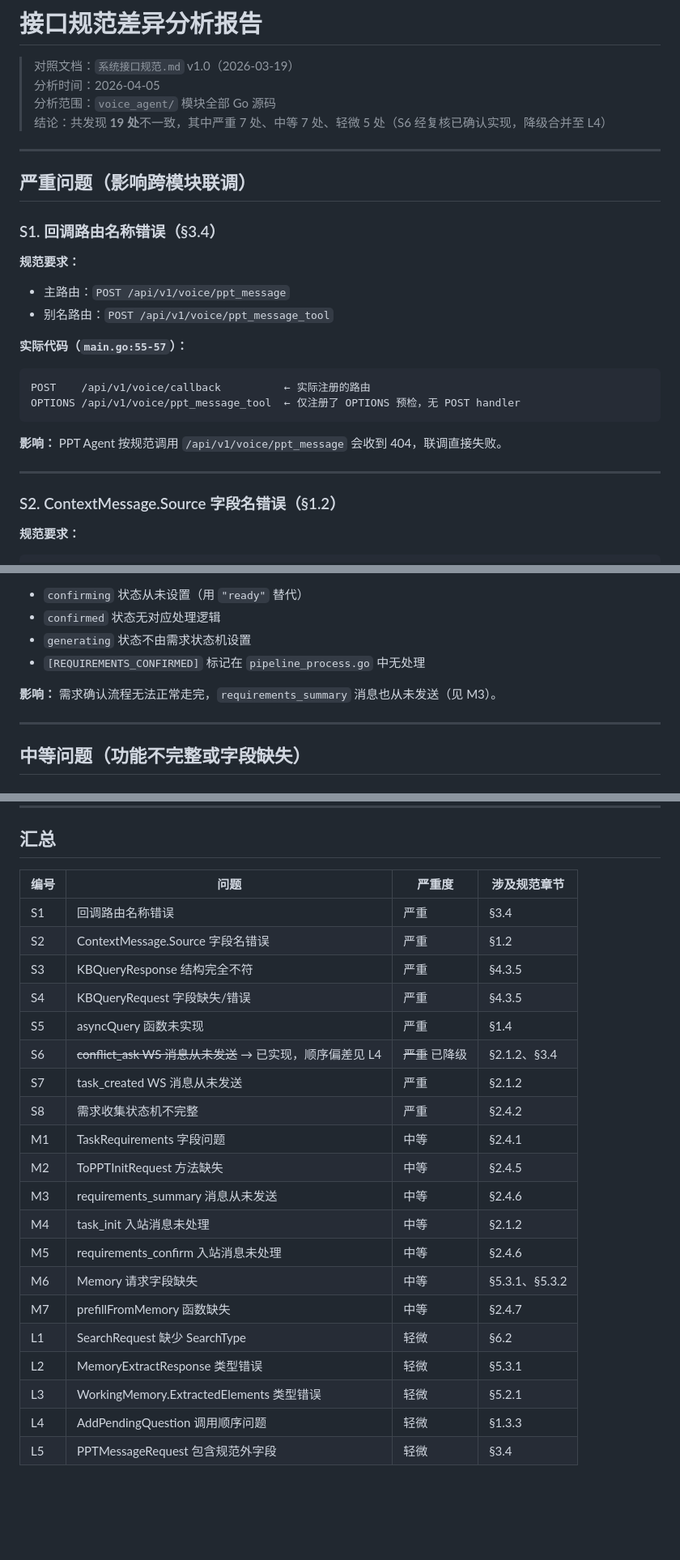
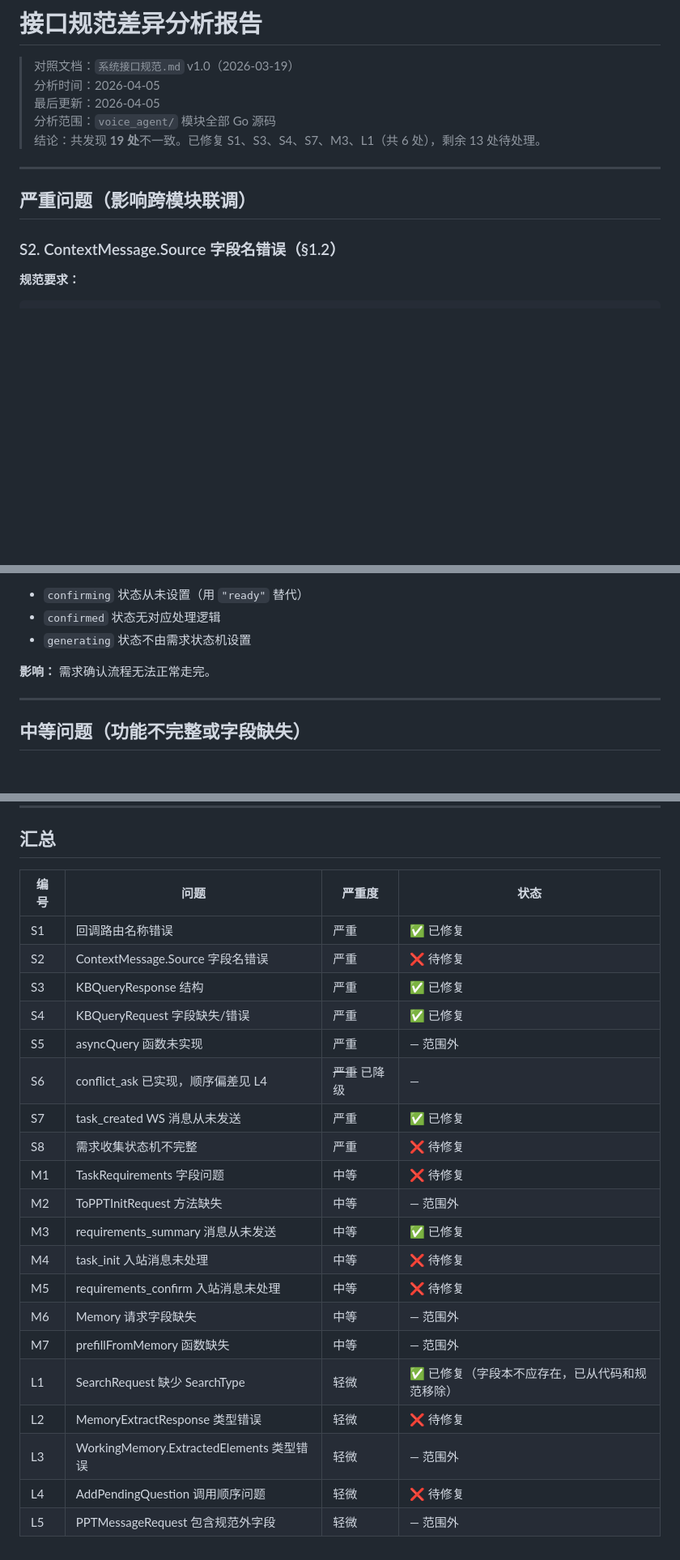
Before and after one commit to ZHYsfl/EducationAgent, a Markdown page: 接口规范差异分析.md, 3 parts joined by grey strips. Shown at 81% size. Drawn GitHub-style; blank space fills up the shorter version.

Commit message:
Update discrepancy analysis report for voice_agent module
- Revised the conclusion to reflect the resolution of 6 severe issues, with 13 remaining to be addressed.
- Updated the summary table to indicate the status of each identified issue, marking those that have been fixed and those pending resolution.
- Removed detailed descriptions of specific issues that have been resolved to streamline the report.

````diff
--- a/接口规范差异分析.md
+++ b/接口规范差异分析.md
@@ -2,28 +2,13 @@
 
 > 对照文档：`系统接口规范.md` v1.0（2026-03-19）
 > 分析时间：2026-04-05
+> 最后更新：2026-04-05
 > 分析范围：`voice_agent/` 模块全部 Go 源码
-> 结论：共发现 **19 处**不一致，其中严重 7 处、中等 7 处、轻微 5 处（S6 经复核已确认实现，降级合并至 L4）
+> 结论：共发现 **19 处**不一致。已修复 S1、S3、S4、S7、M3、L1（共 6 处），剩余 13 处待处理。
 
 ---
 
 ## 严重问题（影响跨模块联调）
-
-### S1. 回调路由名称错误（§3.4）
-
-**规范要求：**
-- 主路由：`POST /api/v1/voice/ppt_message`
-- 别名路由：`POST /api/v1/voice/ppt_message_tool`
-
-**实际代码（`main.go:55-57`）：**
-```
-POST    /api/v1/voice/callback          ← 实际注册的路由
-OPTIONS /api/v1/voice/ppt_message_tool  ← 仅注册了 OPTIONS 预检，无 POST handler
-```
-
-**影响：** PPT Agent 按规范调用 `/api/v1/voice/ppt_message` 会收到 404，联调直接失败。
-
----
 
 ### S2. ContextMessage.Source 字段名错误（§1.2）
 
@@ -122,9 +61,8 @@ if req.IsReadyForConfirm() {
 - `confirming` 状态从未设置（用 `"ready"` 替代）
 - `confirmed` 状态无对应处理逻辑
 - `generating` 状态不由需求状态机设置
-- `[REQUIREMENTS_CONFIRMED]` 标记在 `pipeline_process.go` 中无处理
 
-**影响：** 需求确认流程无法正常走完，`requirements_summary` 消息也从未发送（见 M3）。
+**影响：** 需求确认流程无法正常走完。
 
 ---
 
@@ -256,25 +176,25 @@ if req.IsReadyForConfirm() {
 
 ## 汇总
 
-| 编号 | 问题 | 严重度 | 涉及规范章节 |
+| 编号 | 问题 | 严重度 | 状态 |
 |---|---|---|---|
-| S1 | 回调路由名称错误 | 严重 | §3.4 |
-| S2 | ContextMessage.Source 字段名错误 | 严重 | §1.2 |
-| S3 | KBQueryResponse 结构完全不符 | 严重 | §4.3.5 |
-| S4 | KBQueryRequest 字段缺失/错误 | 严重 | §4.3.5 |
-| S5 | asyncQuery 函数未实现 | 严重 | §1.4 |
-| S6 | ~~conflict_ask WS 消息从未发送~~ → 已实现，顺序偏差见 L4 | ~~严重~~ 已降级 | §2.1.2、§3.4 |
-| S7 | task_created WS 消息从未发送 | 严重 | §2.1.2 |
-| S8 | 需求收集状态机不完整 | 严重 | §2.4.2 |
-| M1 | TaskRequirements 字段问题 | 中等 | §2.4.1 |
-| M2 | ToPPTInitRequest 方法缺失 | 中等 | §2.4.5 |
-| M3 | requirements_summary 消息从未发送 | 中等 | §2.4.6 |
-| M4 | task_init 入站消息未处理 | 中等 | §2.1.2 |
-| M5 | requirements_confirm 入站消息未处理 | 中等 | §2.4.6 |
-| M6 | Memory 请求字段缺失 | 中等 | §5.3.1、§5.3.2 |
-| M7 | prefillFromMemory 函数缺失 | 中等 | §2.4.7 |
-| L1 | SearchRequest 缺少 SearchType | 轻微 | §6.2 |
-| L2 | MemoryExtractResponse 类型错误 | 轻微 | §5.3.1 |
-| L3 | WorkingMemory.ExtractedElements 类型错误 | 轻微 | §5.2.1 |
-| L4 | AddPendingQuestion 调用顺序问题 | 轻微 | §1.3.3 |
-| L5 | PPTMessageRequest 包含规范外字段 | 轻微 | §3.4 |
+| S1 | 回调路由名称错误 | 严重 | ✅ 已修复 |
+| S2 | ContextMessage.Source 字段名错误 | 严重 | ❌ 待修复 |
+| S3 | KBQueryResponse 结构 | 严重 | ✅ 已修复 |
+| S4 | KBQueryRequest 字段缺失/错误 | 严重 | ✅ 已修复 |
+| S5 | asyncQuery 函数未实现 | 严重 | — 范围外 |
+| S6 | conflict_ask 已实现，顺序偏差见 L4 | ~~严重~~ 已降级 | — |
+| S7 | task_created WS 消息从未发送 | 严重 | ✅ 已修复 |
+| S8 | 需求收集状态机不完整 | 严重 | ❌ 待修复 |
+| M1 | TaskRequirements 字段问题 | 中等 | ❌ 待修复 |
+| M2 | ToPPTInitRequest 方法缺失 | 中等 | — 范围外 |
+| M3 | requirements_summary 消息从未发送 | 中等 | ✅ 已修复 |
+| M4 | task_init 入站消息未处理 | 中等 | ❌ 待修复 |
+| M5 | requirements_confirm 入站消息未处理 | 中等 | ❌ 待修复 |
+| M6 | Memory 请求字段缺失 | 中等 | — 范围外 |
+| M7 | prefillFromMemory 函数缺失 | 中等 | — 范围外 |
+| L1 | SearchRequest 缺少 SearchType | 轻微 | ✅ 已修复（字段本不应存在，已从代码和规范移除） |
+| L2 | MemoryExtractResponse 类型错误 | 轻微 | ❌ 待修复 |
+| L3 | WorkingMemory.ExtractedElements 类型错误 | 轻微 | — 范围外 |
+| L4 | AddPendingQuestion 调用顺序问题 | 轻微 | ❌ 待修复 |
+| L5 | PPTMessageRequest 包含规范外字段 | 轻微 | — 范围外 |
````
Also changed, not shown: other parts of 接口规范差异分析.md (+0 -64 lines).
